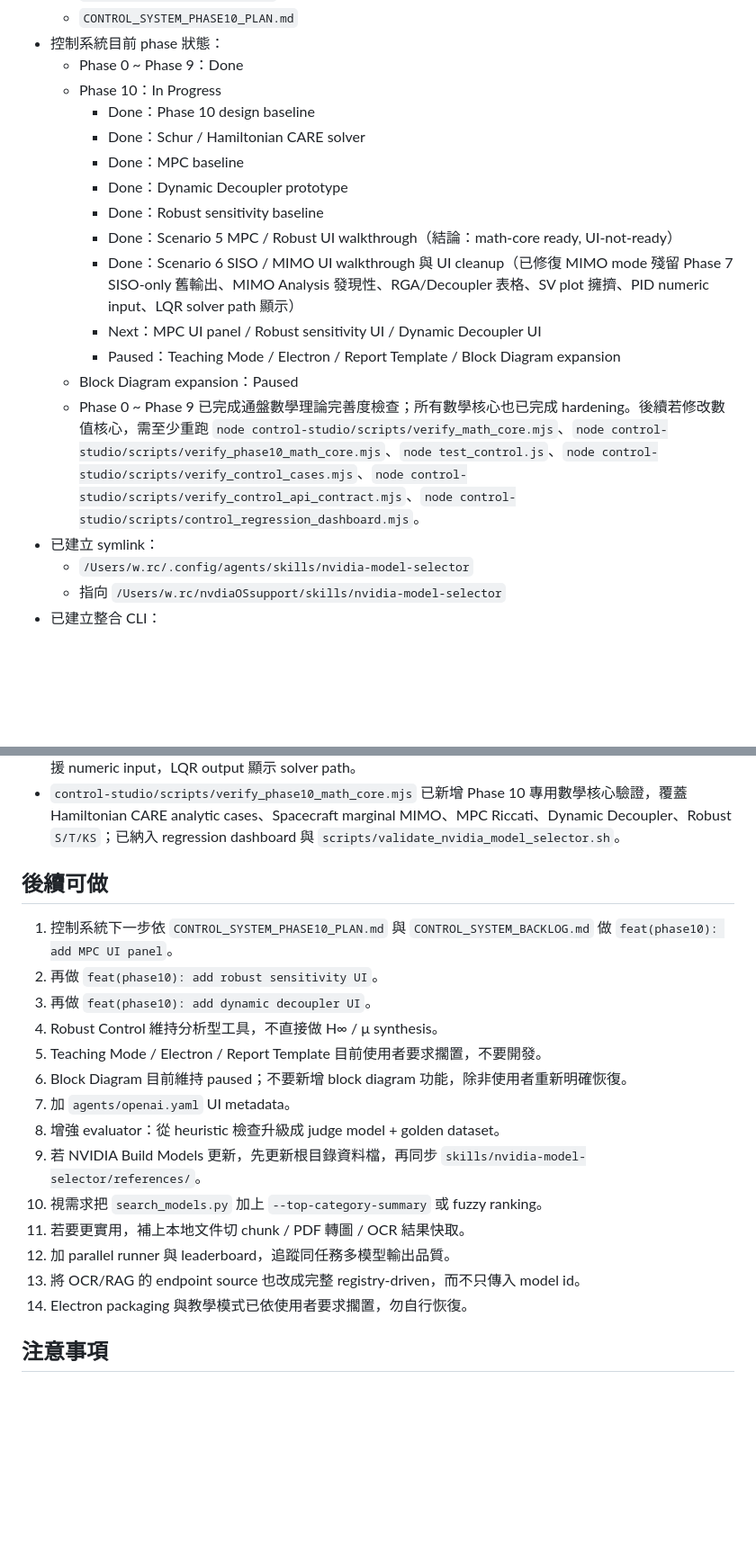
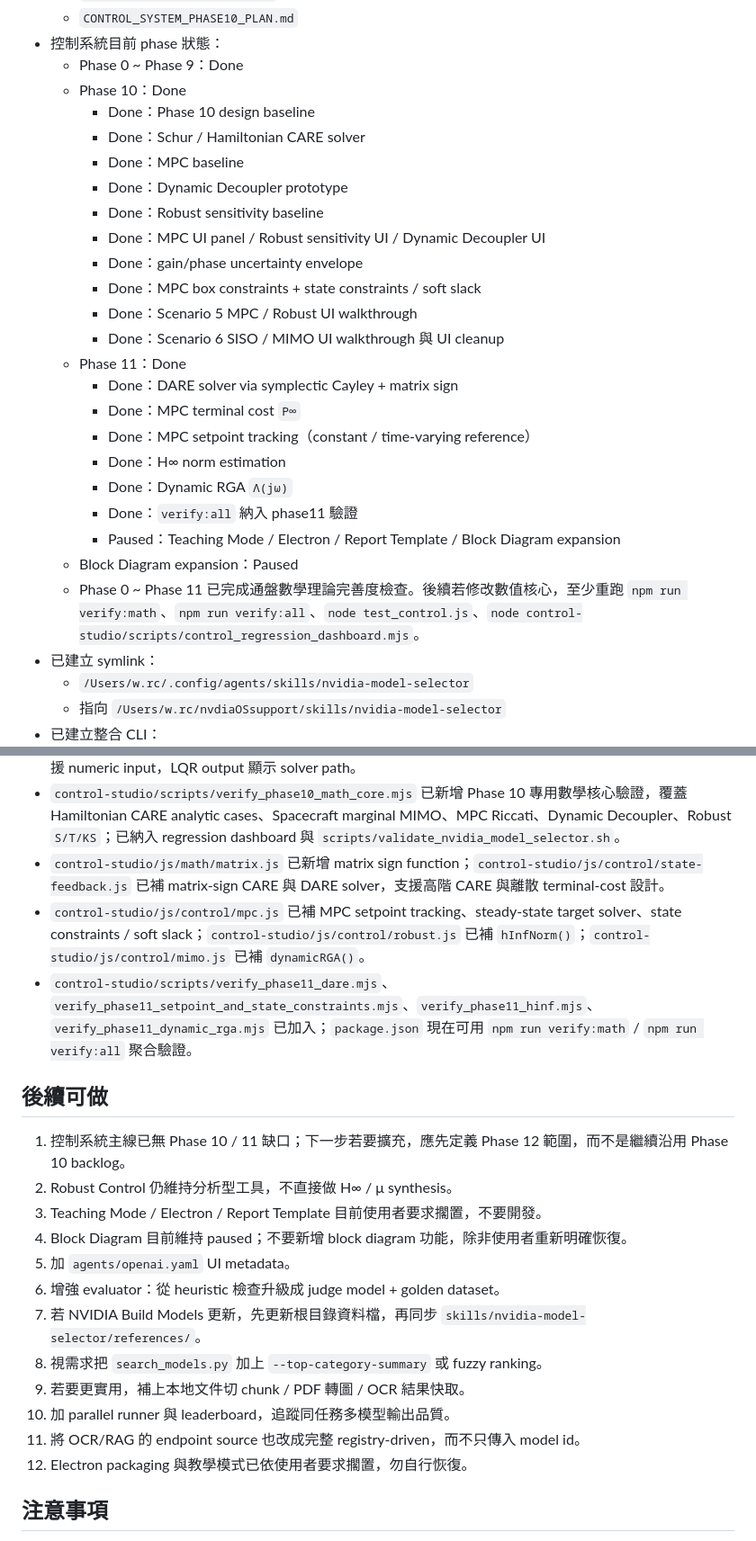
Before and after one commit to We1renC/ControlStudio, a Markdown page: AGENT_CONTINUATION.md, 2 parts joined by grey strips. Shown at 90% size. Drawn GitHub-style; blank space fills up the shorter version.

Commit message:
docs(agent): sync continuation to phase11

```diff
--- a/AGENT_CONTINUATION.md
+++ b/AGENT_CONTINUATION.md
@@ -48,18 +48,27 @@
   - `CONTROL_SYSTEM_PHASE10_PLAN.md`
 - 控制系統目前 phase 狀態：
   - Phase 0 ~ Phase 9：Done
-  - Phase 10：In Progress
+  - Phase 10：Done
     - Done：Phase 10 design baseline
     - Done：Schur / Hamiltonian CARE solver
     - Done：MPC baseline
     - Done：Dynamic Decoupler prototype
     - Done：Robust sensitivity baseline
-    - Done：Scenario 5 MPC / Robust UI walkthrough（結論：math-core ready, UI-not-ready）
-    - Done：Scenario 6 SISO / MIMO UI walkthrough 與 UI cleanup（已修復 MIMO mode 殘留 Phase 7 SISO-only 舊輸出、MIMO Analysis 發現性、RGA/Decoupler 表格、SV plot 擁擠、PID numeric input、LQR solver path 顯示）
-    - Next：MPC UI panel / Robust sensitivity UI / Dynamic Decoupler UI
+    - Done：MPC UI panel / Robust sensitivity UI / Dynamic Decoupler UI
+    - Done：gain/phase uncertainty envelope
+    - Done：MPC box constraints + state constraints / soft slack
+    - Done：Scenario 5 MPC / Robust UI walkthrough
+    - Done：Scenario 6 SISO / MIMO UI walkthrough 與 UI cleanup
+  - Phase 11：Done
+    - Done：DARE solver via symplectic Cayley + matrix sign
+    - Done：MPC terminal cost `P∞`
+    - Done：MPC setpoint tracking（constant / time-varying reference）
+    - Done：H∞ norm estimation
+    - Done：Dynamic RGA `Λ(jω)`
+    - Done：`verify:all` 納入 phase11 驗證
     - Paused：Teaching Mode / Electron / Report Template / Block Diagram expansion
   - Block Diagram expansion：Paused
-  - Phase 0 ~ Phase 9 已完成通盤數學理論完善度檢查；所有數學核心也已完成 hardening。後續若修改數值核心，需至少重跑 `node control-studio/scripts/verify_math_core.mjs`、`node control-studio/scripts/verify_phase10_math_core.mjs`、`node test_control.js`、`node control-studio/scripts/verify_control_cases.mjs`、`node control-studio/scripts/verify_control_api_contract.mjs`、`node control-studio/scripts/control_regression_dashboard.mjs`。
+  - Phase 0 ~ Phase 11 已完成通盤數學理論完善度檢查。後續若修改數值核心，至少重跑 `npm run verify:math`、`npm run verify:all`、`node test_control.js`、`node control-studio/scripts/control_regression_dashboard.mjs`。
 - 已建立 symlink：
   - `/Users/w.rc/.config/agents/skills/nvidia-model-selector`
   - 指向 `/Users/w.rc/nvdiaOSsupport/skills/nvidia-model-selector`
@@ -185,22 +194,23 @@ git log --oneline -5
 - Scenario 5 已用 in-app browser 實際操作 MPC / Robust 情境，結論是 Phase 10 math-core ready 但 UI-not-ready；改善項目已寫入 `CONTROL_SYSTEM_SCENARIOS.md` 與 `CONTROL_SYSTEM_BACKLOG.md`。
 - Scenario 6 已用 in-app browser 實際操作 SISO / MIMO 情境；SISO plant/PID/Lead/Stability/LQR 與 MIMO RGA/SV/Static Decoupler/MIMO LQR 均可透過 UI 完成。S6 問題已修正：切 MIMO 會清空 Phase 7/8 SISO-only 舊輸出，MIMO Analysis 置頂，RGA/Decoupler 表格化，SV plot 加高並顯示 legend，PID 支援 numeric input，LQR output 顯示 solver path。
 - `control-studio/scripts/verify_phase10_math_core.mjs` 已新增 Phase 10 專用數學核心驗證，覆蓋 Hamiltonian CARE analytic cases、Spacecraft marginal MIMO、MPC Riccati、Dynamic Decoupler、Robust `S/T/KS`；已納入 regression dashboard 與 `scripts/validate_nvidia_model_selector.sh`。
+- `control-studio/js/math/matrix.js` 已新增 matrix sign function；`control-studio/js/control/state-feedback.js` 已補 matrix-sign CARE 與 DARE solver，支援高階 CARE 與離散 terminal-cost 設計。
+- `control-studio/js/control/mpc.js` 已補 MPC setpoint tracking、steady-state target solver、state constraints / soft slack；`control-studio/js/control/robust.js` 已補 `hInfNorm()`；`control-studio/js/control/mimo.js` 已補 `dynamicRGA()`。
+- `control-studio/scripts/verify_phase11_dare.mjs`、`verify_phase11_setpoint_and_state_constraints.mjs`、`verify_phase11_hinf.mjs`、`verify_phase11_dynamic_rga.mjs` 已加入；`package.json` 現在可用 `npm run verify:math` / `npm run verify:all` 聚合驗證。
 
 ## 後續可做
-1. 控制系統下一步依 `CONTROL_SYSTEM_PHASE10_PLAN.md` 與 `CONTROL_SYSTEM_BACKLOG.md` 做 `feat(phase10): add MPC UI panel`。
-2. 再做 `feat(phase10): add robust sensitivity UI`。
-3. 再做 `feat(phase10): add dynamic decoupler UI`。
-4. Robust Control 維持分析型工具，不直接做 H∞ / μ synthesis。
-5. Teaching Mode / Electron / Report Template 目前使用者要求擱置，不要開發。
-6. Block Diagram 目前維持 paused；不要新增 block diagram 功能，除非使用者重新明確恢復。
-7. 加 `agents/openai.yaml` UI metadata。
-8. 增強 evaluator：從 heuristic 檢查升級成 judge model + golden dataset。
-9. 若 NVIDIA Build Models 更新，先更新根目錄資料檔，再同步 `skills/nvidia-model-selector/references/`。
-10. 視需求把 `search_models.py` 加上 `--top-category-summary` 或 fuzzy ranking。
-11. 若要更實用，補上本地文件切 chunk / PDF 轉圖 / OCR 結果快取。
-12. 加 parallel runner 與 leaderboard，追蹤同任務多模型輸出品質。
-13. 將 OCR/RAG 的 endpoint source 也改成完整 registry-driven，而不只傳入 model id。
-14. Electron packaging 與教學模式已依使用者要求擱置，勿自行恢復。
+1. 控制系統主線已無 Phase 10 / 11 缺口；下一步若要擴充，應先定義 Phase 12 範圍，而不是繼續沿用 Phase 10 backlog。
+2. Robust Control 仍維持分析型工具，不直接做 H∞ / μ synthesis。
+3. Teaching Mode / Electron / Report Template 目前使用者要求擱置，不要開發。
+4. Block Diagram 目前維持 paused；不要新增 block diagram 功能，除非使用者重新明確恢復。
+5. 加 `agents/openai.yaml` UI metadata。
+6. 增強 evaluator：從 heuristic 檢查升級成 judge model + golden dataset。
+7. 若 NVIDIA Build Models 更新，先更新根目錄資料檔，再同步 `skills/nvidia-model-selector/references/`。
+8. 視需求把 `search_models.py` 加上 `--top-category-summary` 或 fuzzy ranking。
+9. 若要更實用，補上本地文件切 chunk / PDF 轉圖 / OCR 結果快取。
+10. 加 parallel runner 與 leaderboard，追蹤同任務多模型輸出品質。
+11. 將 OCR/RAG 的 endpoint source 也改成完整 registry-driven，而不只傳入 model id。
+12. Electron packaging 與教學模式已依使用者要求擱置，勿自行恢復。
 
 ## 注意事項
 - 這個專案不需要 `.agent-handoff.md`。
```
Also changed, not shown: other parts of AGENT_CONTINUATION.md (+2 -2 lines).
